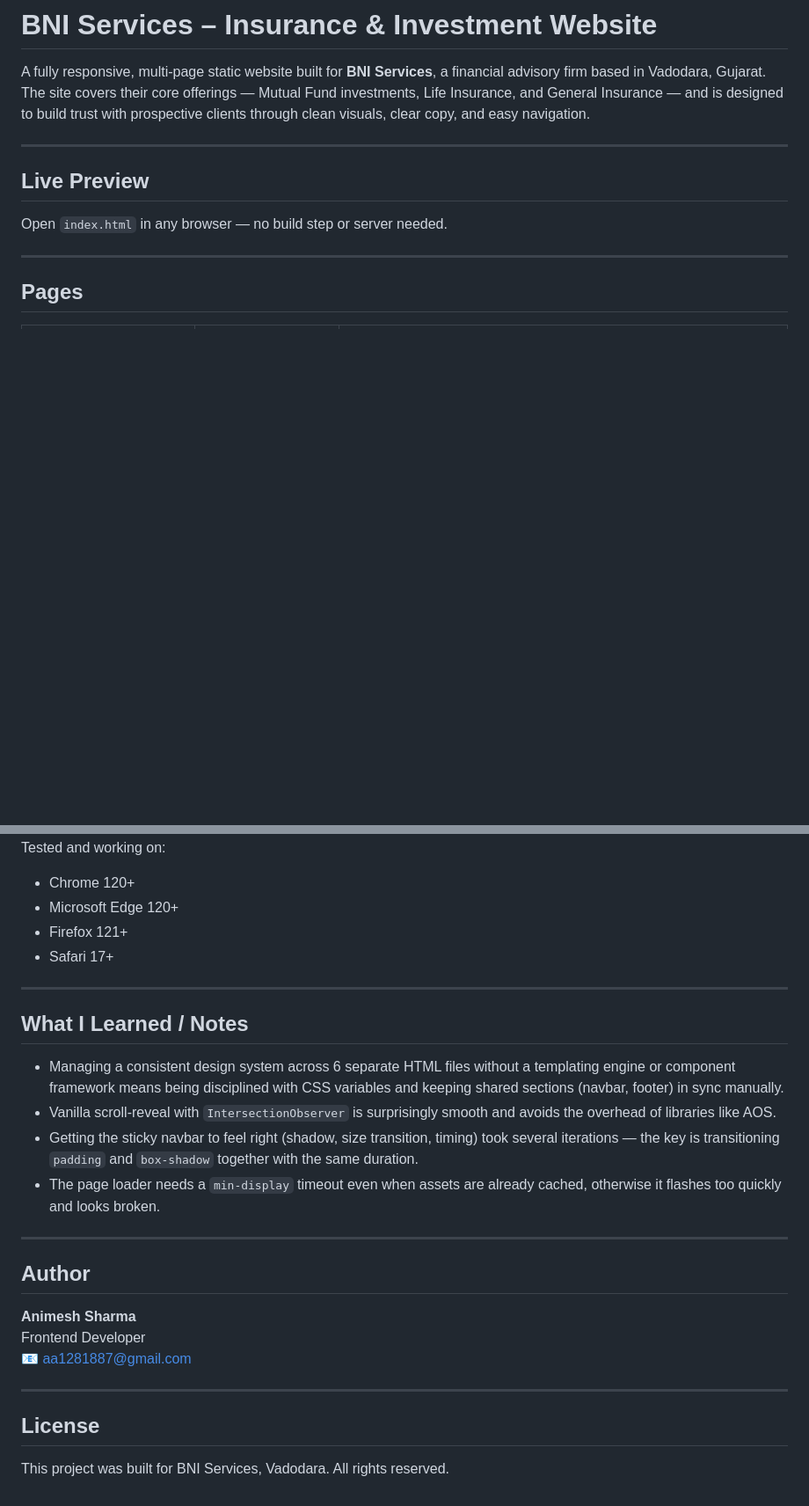
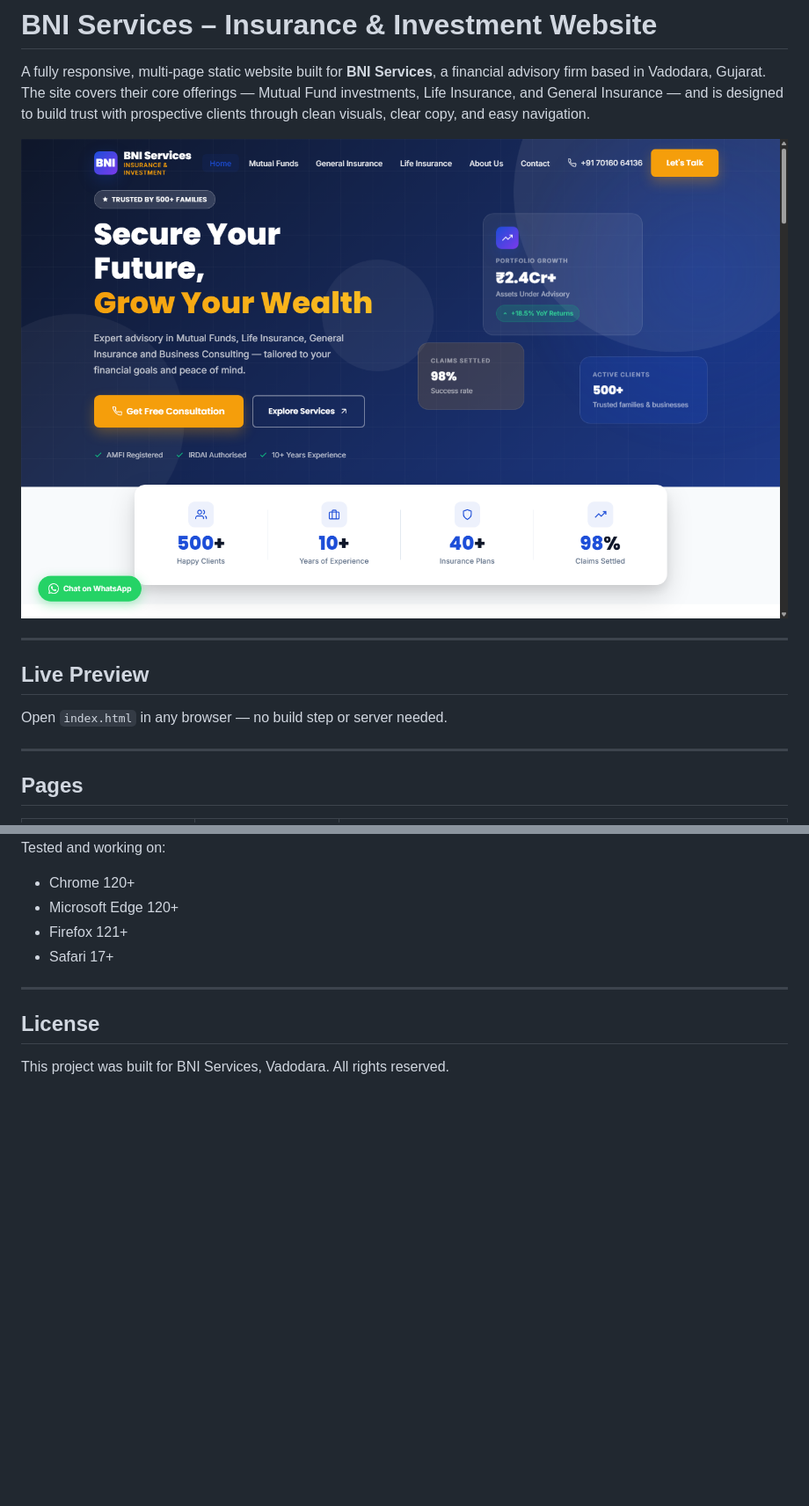
Before and after one commit to Anime123450/bni-services, a Markdown page: README.md, 2 parts joined by grey strips. Shown at 88% size. Rendered like a GitHub page; pictures changed too: assets/preview.png (added); blank space fills up the shorter version.

Commit message:
Update README with preview screenshot, remove author and notes sections

```diff
--- a/README.md
+++ b/README.md
@@ -1,6 +1,8 @@
 # BNI Services – Insurance & Investment Website
 
 A fully responsive, multi-page static website built for **BNI Services**, a financial advisory firm based in Vadodara, Gujarat. The site covers their core offerings — Mutual Fund investments, Life Insurance, and General Insurance — and is designed to build trust with prospective clients through clean visuals, clear copy, and easy navigation.
+
+![BNI Services Preview](assets/preview.png)
 
 ---
 
@@ -108,23 +112,6 @@ Tested and working on:
 
 ---
 
-## What I Learned / Notes
-
-- Managing a consistent design system across 6 separate HTML files without a templating engine or component framework means being disciplined with CSS variables and keeping shared sections (navbar, footer) in sync manually.
-- Vanilla scroll-reveal with `IntersectionObserver` is surprisingly smooth and avoids the overhead of libraries like AOS.
-- Getting the sticky navbar to feel right (shadow, size transition, timing) took several iterations — the key is transitioning `padding` and `box-shadow` together with the same duration.
-- The page loader needs a `min-display` timeout even when assets are already cached, otherwise it flashes too quickly and looks broken.
-
----
-
-## Author
-
-**Animesh Sharma**
-Frontend Developer
-📧 aa1281887@gmail.com
-
----
-
 ## License
 
 This project was built for BNI Services, Vadodara. All rights reserved.
```
Also changed, not shown: other parts of README.md (+2 -0 lines).
